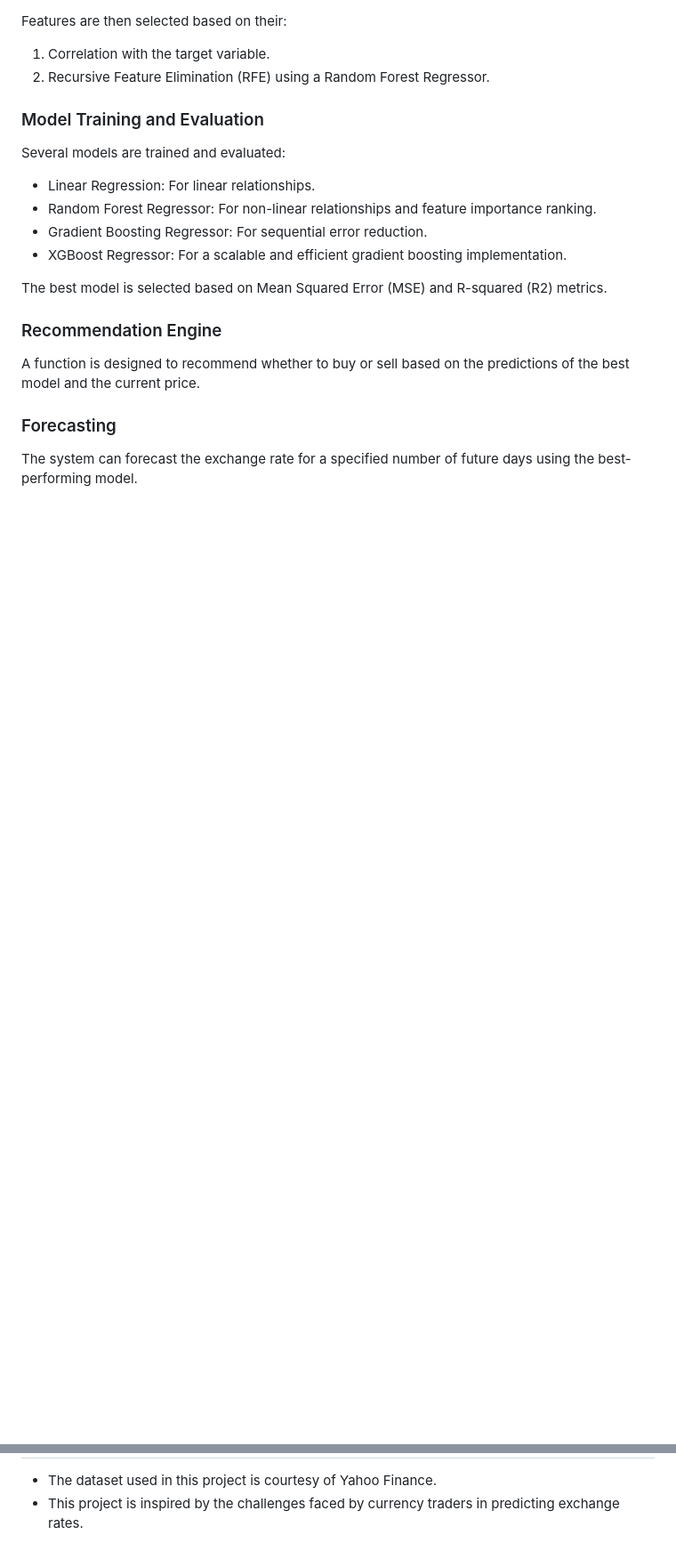
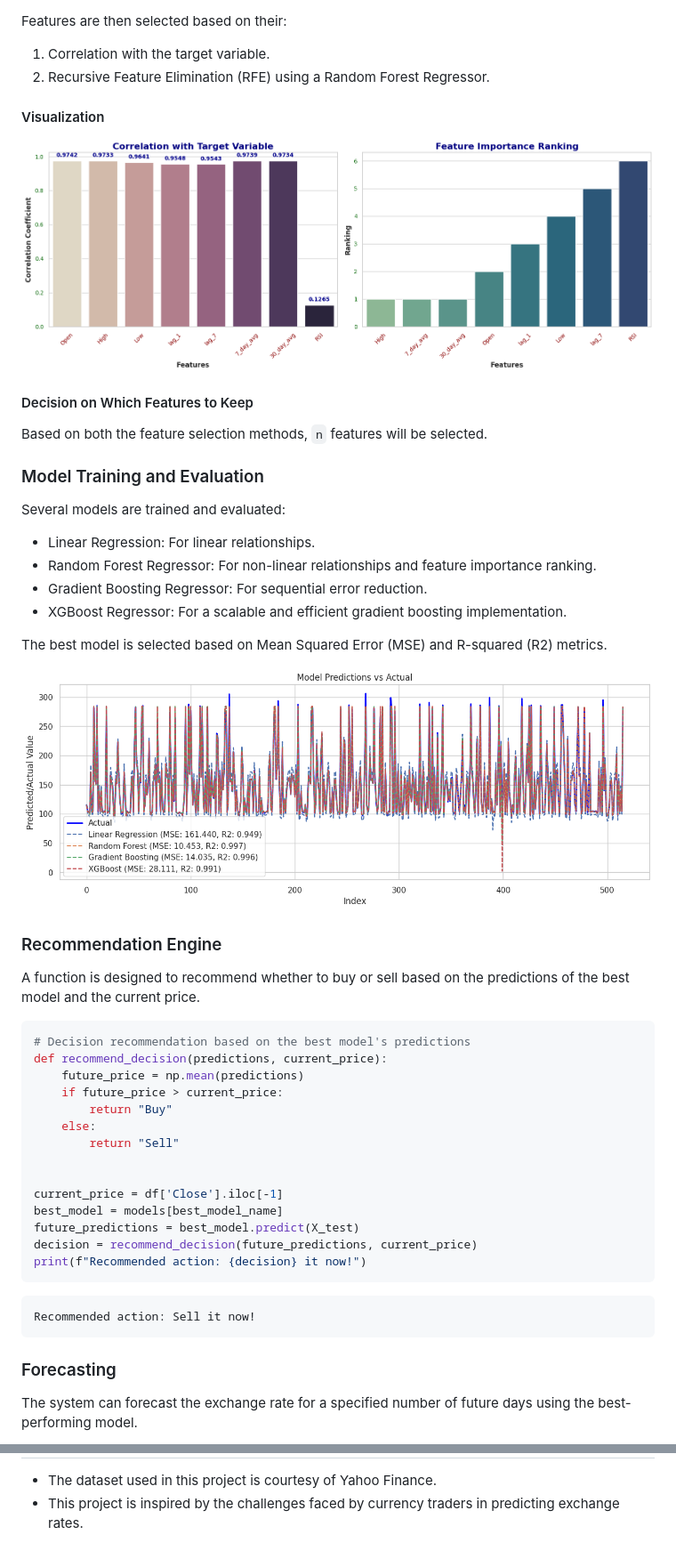
Before and after one commit to hiraarif-13/Currency-Rate-Exchange-Recommendation-System, a Markdown page: README.md, 2 parts joined by grey strips. Shown: that part at 89% size. Drawn GitHub-style; pictures changed too: Images/After/model_training_evaluation.png (added), Images/After/visualization.png (added); folded sections open; blank space fills up the shorter version.

````diff
--- a/README.md
+++ b/README.md
@@ -286,6 +295,14 @@ Features are then selected based on their:
 
 1. Correlation with the target variable.
 2. Recursive Feature Elimination (RFE) using a Random Forest Regressor.
+
+#### Visualization
+
+[![Visualise][visualization-screenshot]](https://github.com/hiraarif-13/Currency-Rate-Exchange-Recommendation-System/tree/main/Images/After/visualization.png)
+
+#### Decision on Which Features to Keep
+
+Based on both the feature selection methods, `n` features will be selected.
 
 ### Model Training and Evaluation
 
@@ -298,11 +315,34 @@ Several models are trained and evaluated:
 
 The best model is selected based on Mean Squared Error (MSE) and R-squared (R2) metrics.
 
+[![Model Training and Evaluation][model_training_evaluation-screenshot]](https://github.com/hiraarif-13/Currency-Rate-Exchange-Recommendation-System/tree/main/Images/After/model_training_evaluation.png)
+
 ### Recommendation Engine
 
 A function is designed to recommend whether to buy or sell based on the predictions of the best model and the current
 price.
 
+```python
+# Decision recommendation based on the best model's predictions
+def recommend_decision(predictions, current_price):
+    future_price = np.mean(predictions)
+    if future_price > current_price:
+        return "Buy"
+    else:
+        return "Sell"
+
+
+current_price = df['Close'].iloc[-1]
+best_model = models[best_model_name]
+future_predictions = best_model.predict(X_test)
+decision = recommend_decision(future_predictions, current_price)
+print(f"Recommended action: {decision} it now!")
+```
+
+```commandline
+Recommended action: Sell it now!
+```
+
 ### Forecasting
 
 The system can forecast the exchange rate for a specified number of future days using the best-performing model.
@@ -397,8 +439,16 @@ Feel free to fork the project, make changes, and submit a pull request.
 
 [Collab-shield]: https://colab.research.google.com/assets/colab-badge.svg
 
-[candle-stick-chart-screenshot]: Images/Before/candle_stick_chart.png
+[candle-stick-chart-screenshot-before]: Images/Before/candle_stick_chart.png
 
-[boxplot-screenshot]: Images/Before/boxplot.png
+[boxplot-screenshot-before]: Images/Before/boxplot.png
+
+[boxplot-screenshot-after]: Images/After/boxplot.png
 
 [seasonality-trend-screenshot]: Images/Before/seasonality_trend.png
+
+[visualization-screenshot]: Images/After/visualization.png
+
+[model_training_evaluation-screenshot]: Images/After/model_training_evaluation.png
+
+[forecasting-screenshot]: Images/After/candle_stick_chart.png
````
Also changed, not shown: other parts of README.md (+21 -10 lines), Images/After/boxplot.png (added), Images/After/candle_stick_chart.png (added).
